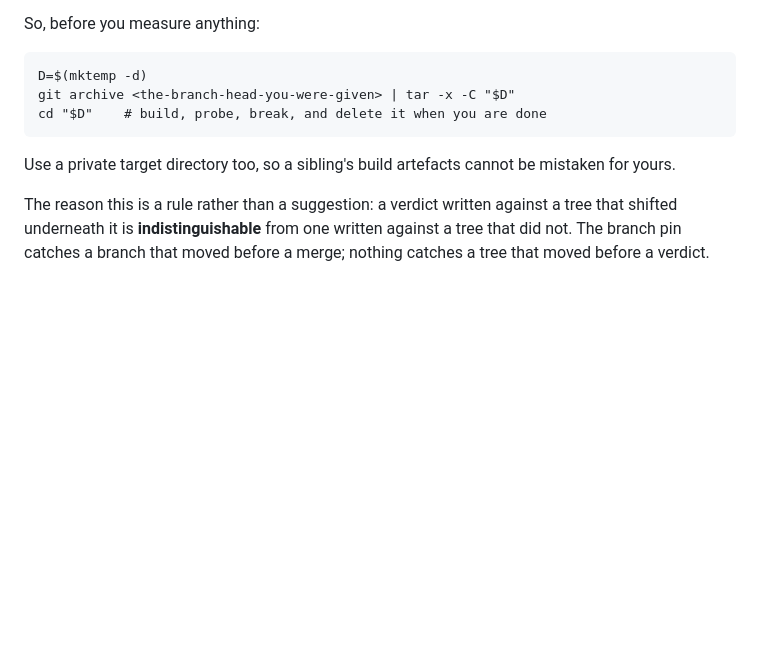
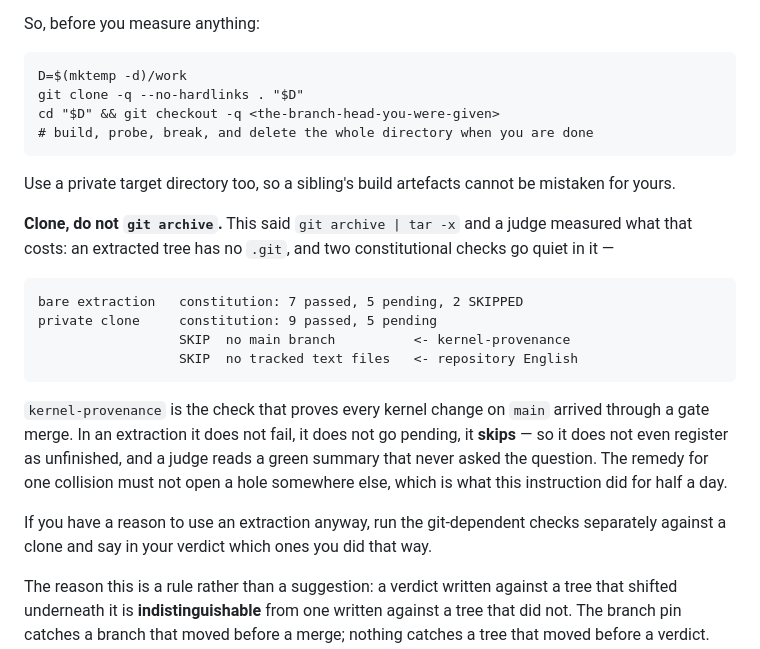
Before and after one commit to joggi59/skynet, a Markdown page: forge/prompts/README.md, the part around the change. GitHub-like rendering; blank space fills up the shorter version.

Commit message:
forge: clone, do not archive — an extraction silences two checks
The rule I wrote this morning to stop judges colliding in a shared worktree
told them to use git archive | tar -x. A judge measured what that costs:

  bare extraction   constitution: 7 passed, 5 pending, 2 SKIPPED
  private clone     constitution: 9 passed, 5 pending

The two that go quiet are kernel-provenance ('no main branch') and repository
English ('no tracked text files yet'). The first is the check that proves
every kernel change on main arrived through a gate merge — the single
strongest provenance property this project has.

They do not fail and do not go pending. They SKIP, so they do not register as
unfinished, and a judge reads a green summary that never asked the question.

Fixed to git clone --no-hardlinks plus a checkout, which keeps history and
stays self-contained. If an extraction is used anyway, the git-dependent
checks must be run separately against a clone and named in the verdict.

The remedy for one collision opened a hole somewhere else and ran that way for
half a day. Worth stating plainly in the file, because the next person adding
a safety rule here will be tempted by the same shortcut.

````diff
--- a/forge/prompts/README.md
+++ b/forge/prompts/README.md
@@ -94,12 +94,26 @@ extraction and reported the collision, which is the only reason the verdict is t
 So, before you measure anything:
 
 ```
-D=$(mktemp -d)
-git archive <the-branch-head-you-were-given> | tar -x -C "$D"
-cd "$D"    # build, probe, break, and delete it when you are done
+D=$(mktemp -d)/work
+git clone -q --no-hardlinks . "$D"
+cd "$D" && git checkout -q <the-branch-head-you-were-given>
+# build, probe, break, and delete the whole directory when you are done
 ```
 
 Use a private target directory too, so a sibling's build artefacts cannot be mistaken for yours.
+
+**Clone, do not `git archive`.** This said `git archive | tar -x` and a judge measured what that costs: an extracted tree has no `.git`, and two constitutional checks go quiet in it —
+
+```
+bare extraction   constitution: 7 passed, 5 pending, 2 SKIPPED
+private clone     constitution: 9 passed, 5 pending
+                  SKIP  no main branch          <- kernel-provenance
+                  SKIP  no tracked text files   <- repository English
+```
+
+`kernel-provenance` is the check that proves every kernel change on `main` arrived through a gate merge. In an extraction it does not fail, it does not go pending, it **skips** — so it does not even register as unfinished, and a judge reads a green summary that never asked the question. The remedy for one collision must not open a hole somewhere else, which is what this instruction did for half a day.
+
+If you have a reason to use an extraction anyway, run the git-dependent checks separately against a clone and say in your verdict which ones you did that way.
 
 The reason this is a rule rather than a suggestion: a verdict written against a tree that shifted
 underneath it is **indistinguishable** from one written against a tree that did not. The branch pin
````
